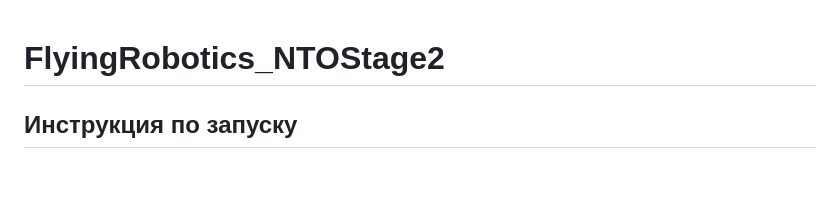
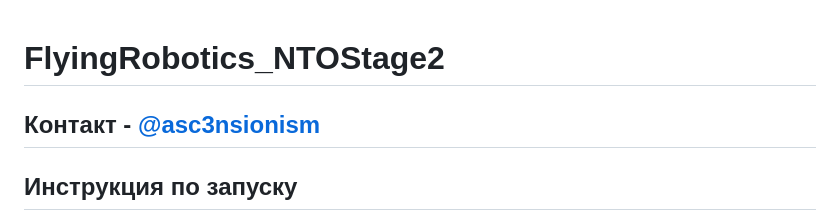
Before and after one commit to Tw34ky/FlyingRobotics_NTOStage2, a Markdown page: README.md, the part around the change. GitHub-like rendering; blank space fills up the shorter version.

Commit message:
Добавлен контакт для связи

````diff
--- a/README.md
+++ b/README.md
@@ -1,5 +1,5 @@
 # FlyingRobotics_NTOStage2
-
+## Контакт - [@asc3nsionism](https://t.me/asc3nsionism)
 ## Инструкция по запуску
 - 1)	Зайдя в терминал, склонируйте репозиторий Tw34ky/FlyingRobotics_NTOStage2 командой “```git clone https://github.com/Tw34ky/FlyingRobotics_NTOStage2.git```”
 - 2)	Перейдите в директорию FlyingRobotics_NTOStage2 (“```cd FlyingRobotics_NTOStage2```”)
````
